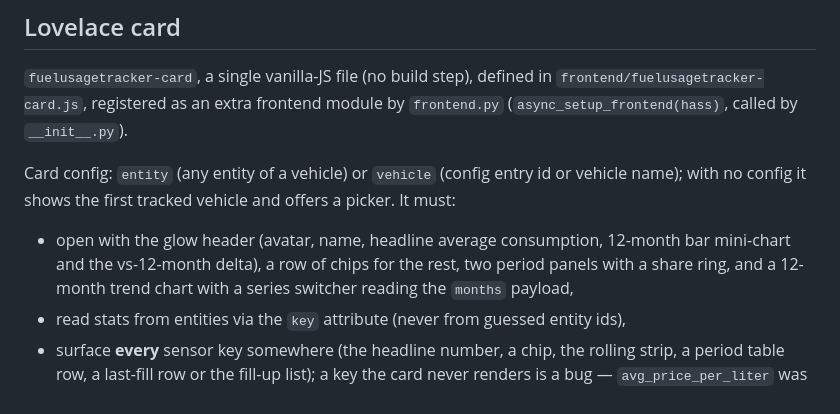
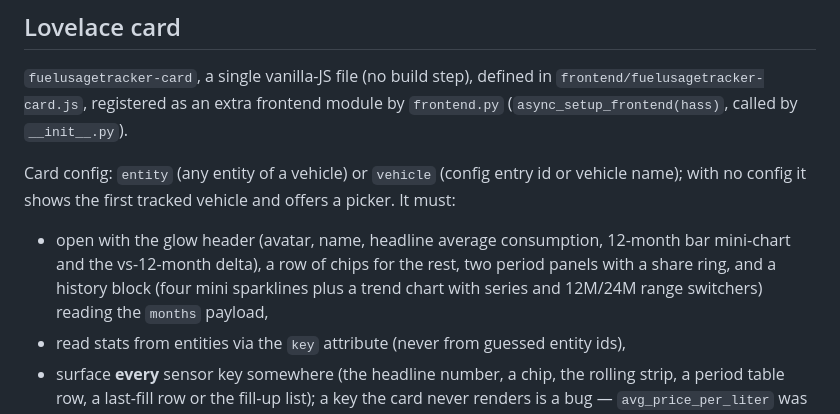
Before and after one commit to ngarafol/ha_fuel_usage_tracker, a Markdown page: docs/ARCHITECTURE.md, the part around the change. Rendered like a GitHub page.

```diff
--- a/docs/ARCHITECTURE.md
+++ b/docs/ARCHITECTURE.md
@@ -241,8 +241,9 @@ picker. It must:
 
 * open with the glow header (avatar, name, headline average consumption, 12-month
   bar mini-chart and the vs-12-month delta), a row of chips for the rest, two
-  period panels with a share ring, and a 12-month trend chart with a series
-  switcher reading the `months` payload,
+  period panels with a share ring, and a history block (four mini sparklines plus
+  a trend chart with series and 12M/24M range switchers) reading the `months`
+  payload,
 * read stats from entities via the `key` attribute (never from guessed entity ids),
 * surface **every** sensor key somewhere (the headline number, a chip, the rolling strip, a period
   table row, a last-fill row or the fill-up list); a key the card never renders
```
Also changed, not shown: CHANGELOG.md (+11 -0 lines), README.md (+5 -4 lines), docs/images/card-dark.png, docs/images/card-light.png, docs/images/card-periods-section.png, 1 other file.
